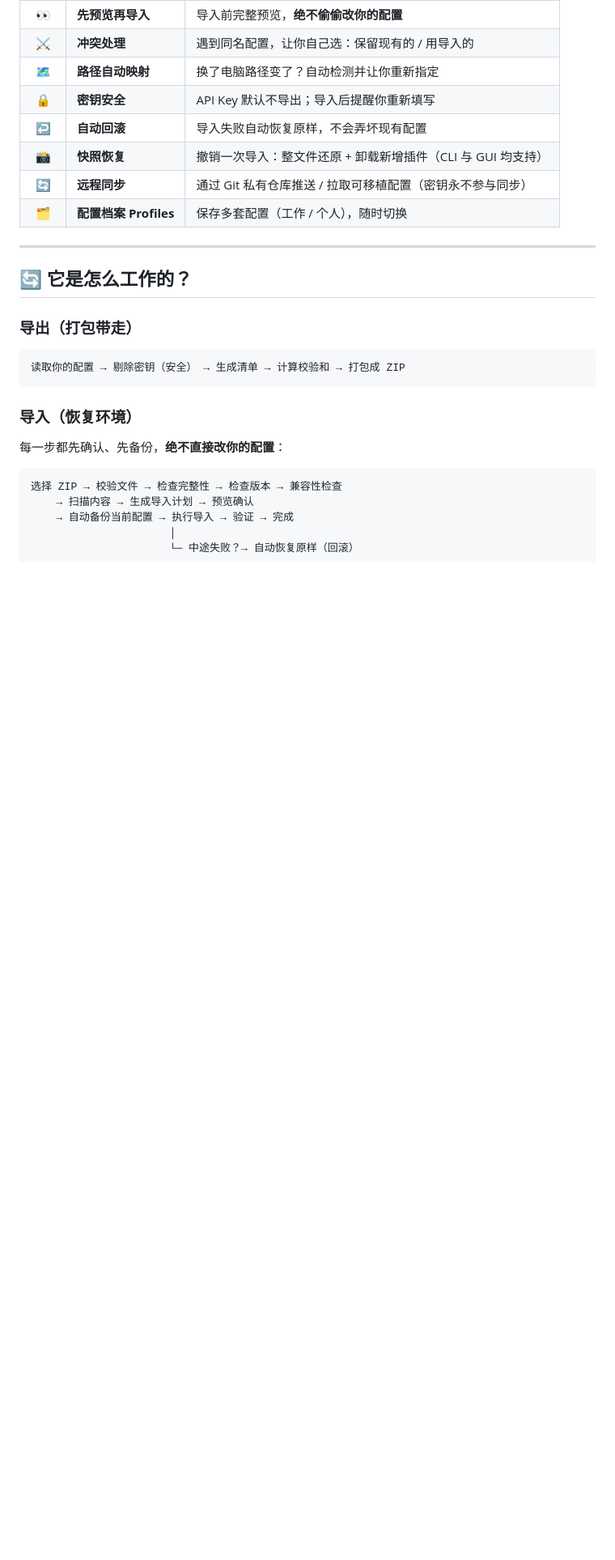
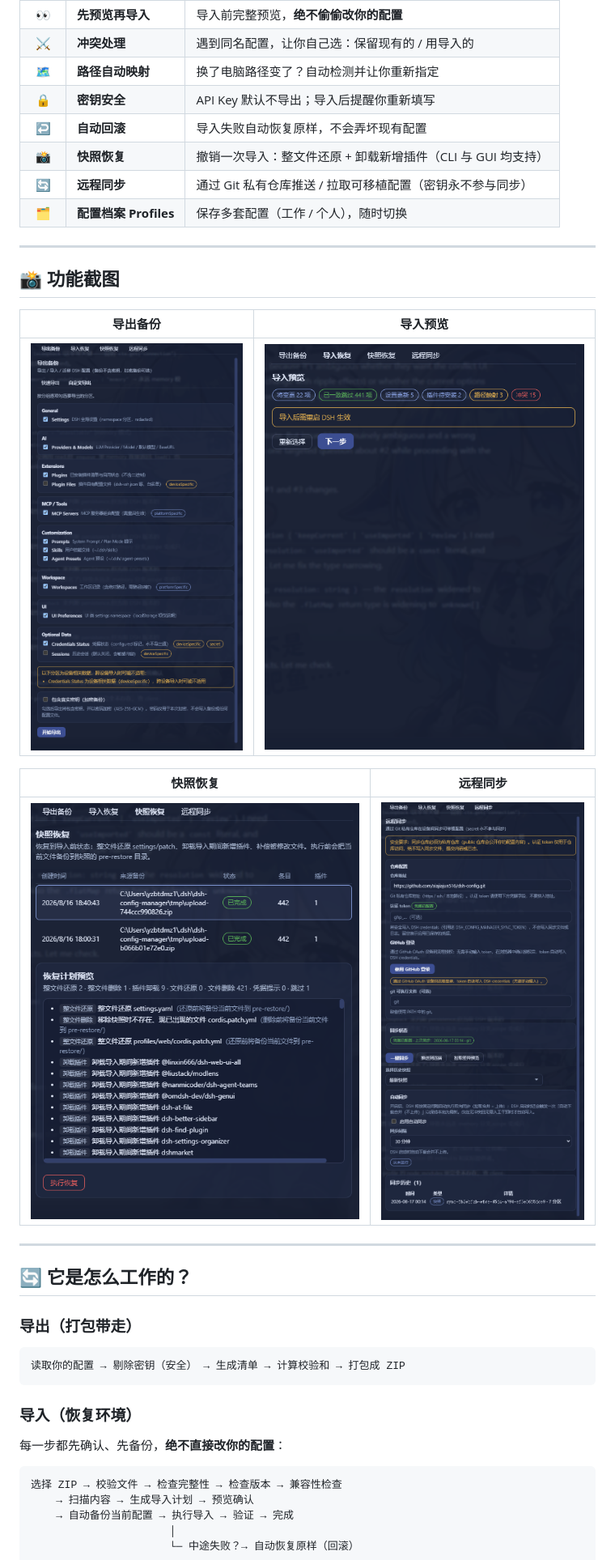
Before and after one commit to xiajiajun516/dsh-config-manager, a Markdown page: README.zh-CN.md, the part around the change. Shown at 81% size. GitHub-like rendering; pictures changed too: assets/screenshot-export.png (added), assets/screenshot-import-preview.png (added), assets/screenshot-snapshots.png (added); blank space fills up the shorter version.

```diff
--- a/README.zh-CN.md
+++ b/README.zh-CN.md
@@ -37,6 +37,18 @@ DSH 是你的 AI 助手工作台，里面存着你的各种设置：模型配置
 | 📸 | **快照恢复** | 撤销一次导入：整文件还原 + 卸载新增插件（CLI 与 GUI 均支持） |
 | 🔄 | **远程同步** | 通过 Git 私有仓库推送 / 拉取可移植配置（密钥永不参与同步） |
 | 🗂️ | **配置档案 Profiles** | 保存多套配置（工作 / 个人），随时切换 |
+
+---
+
+## 📸 功能截图
+
+| 导出备份 | 导入预览 |
+|:---:|:---:|
+| ![一键导出](assets/screenshot-export.png) | ![导入预览](assets/screenshot-import-preview.png) |
+
+| 快照恢复 | 远程同步 |
+|:---:|:---:|
+| ![快照恢复](assets/screenshot-snapshots.png) | ![远程同步](assets/screenshot-sync.png) |
 
 ---
 
```
Also changed, not shown: README.md (+12 -0 lines).
